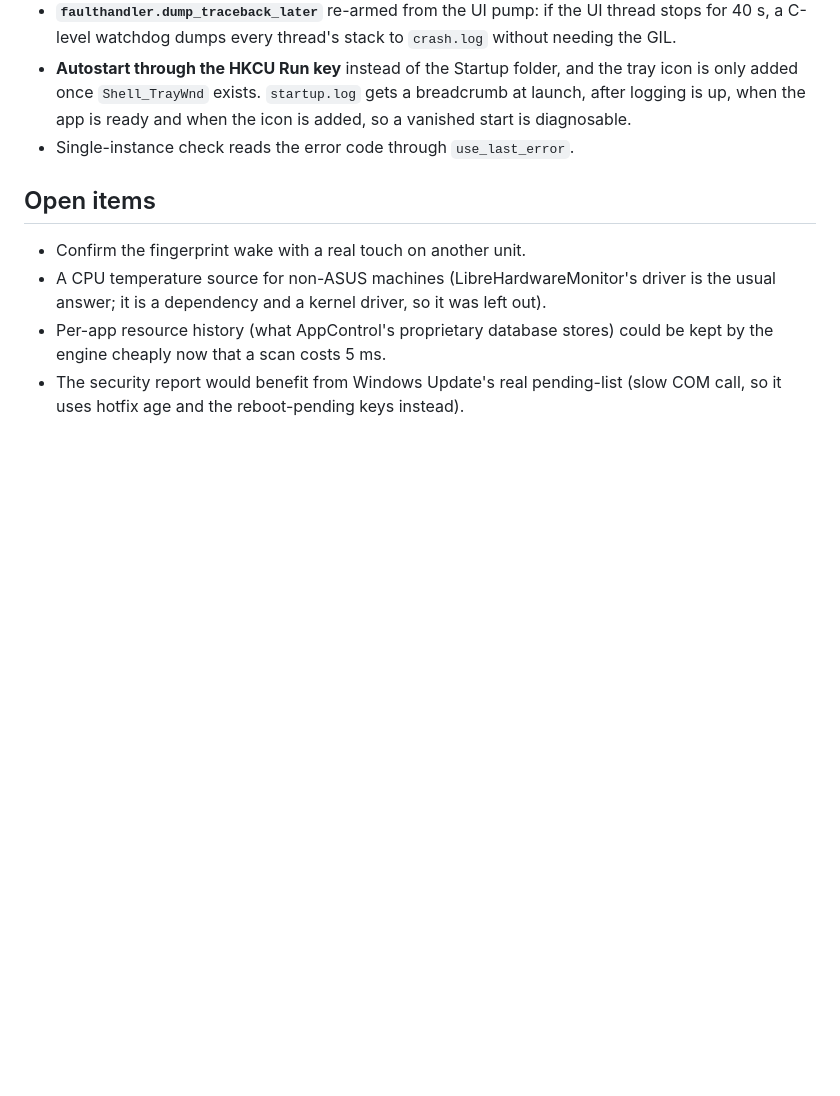
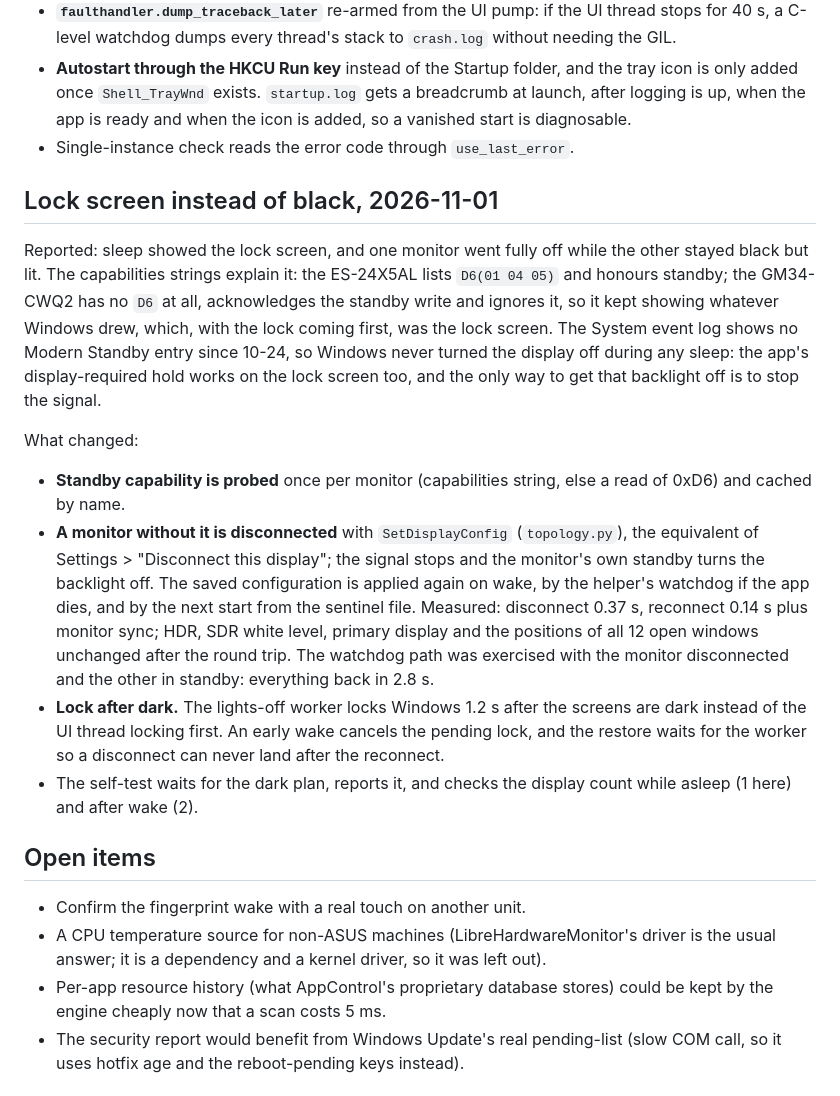
Before and after one commit to ElMagoCT/lights-out, a Markdown page: REVIEW.md, the part around the change. Rendered like a GitHub page; blank space fills up the shorter version.

```diff
--- a/REVIEW.md
+++ b/REVIEW.md
@@ -189,6 +189,37 @@ What changed:
   and when the icon is added, so a vanished start is diagnosable.
 - Single-instance check reads the error code through `use_last_error`.
 
+## Lock screen instead of black, 2026-11-01
+
+Reported: sleep showed the lock screen, and one monitor went fully off while
+the other stayed black but lit. The capabilities strings explain it: the
+ES-24X5AL lists `D6(01 04 05)` and honours standby; the GM34-CWQ2 has no
+`D6` at all, acknowledges the standby write and ignores it, so it kept
+showing whatever Windows drew, which, with the lock coming first, was the
+lock screen. The System event log shows no Modern Standby entry since 10-24,
+so Windows never turned the display off during any sleep: the app's
+display-required hold works on the lock screen too, and the only way to get
+that backlight off is to stop the signal.
+
+What changed:
+- **Standby capability is probed** once per monitor (capabilities string,
+  else a read of 0xD6) and cached by name.
+- **A monitor without it is disconnected** with `SetDisplayConfig`
+  (`topology.py`), the equivalent of Settings > "Disconnect this display";
+  the signal stops and the monitor's own standby turns the backlight off.
+  The saved configuration is applied again on wake, by the helper's watchdog
+  if the app dies, and by the next start from the sentinel file. Measured:
+  disconnect 0.37 s, reconnect 0.14 s plus monitor sync; HDR, SDR white
+  level, primary display and the positions of all 12 open windows unchanged
+  after the round trip. The watchdog path was exercised with the monitor
+  disconnected and the other in standby: everything back in 2.8 s.
+- **Lock after dark.** The lights-off worker locks Windows 1.2 s after the
+  screens are dark instead of the UI thread locking first. An early wake
+  cancels the pending lock, and the restore waits for the worker so a
+  disconnect can never land after the reconnect.
+- The self-test waits for the dark plan, reports it, and checks the display
+  count while asleep (1 here) and after wake (2).
+
 ## Open items
 
 - Confirm the fingerprint wake with a real touch on another unit.
```
Also changed, not shown: README.md (+12 -3 lines), docs/panel.png, docs/settings-claude.png, docs/settings-display.png, docs/settings-power.png, docs/settings-security.png, docs/settings-sleep.png, 5 other files.
